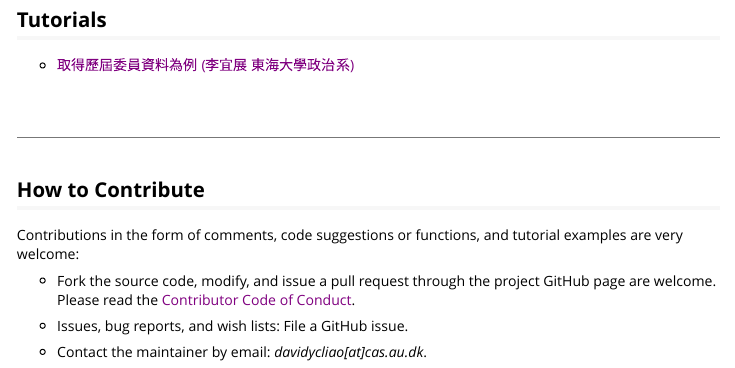
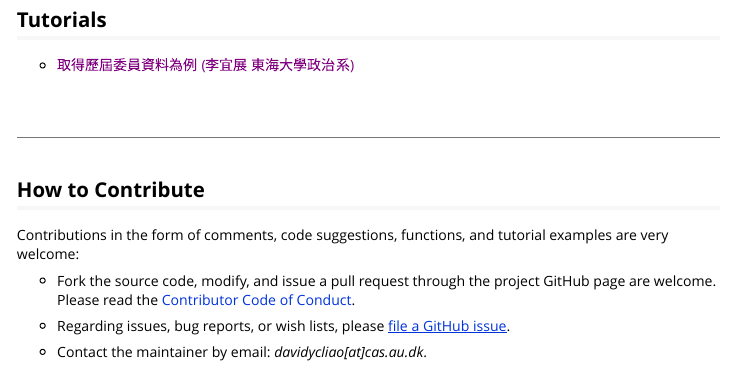
Before and after one commit to davidycliao/legisTaiwan, an R Markdown document (vignettes/quickstart.Rmd): the page in a window 1100 px wide, from 1330 px down. Rendered offline with R 4.5, knitr and Pandoc, with nearby package versions.

Commit message:
UPLOAD v0.1.4

```diff
--- a/vignettes/quickstart.Rmd
+++ b/vignettes/quickstart.Rmd
@@ -75,10 +75,10 @@ library(legisTaiwan)
 
 ## How to Contribute
 
-Contributions in the form of comments, code suggestions or functions, and tutorial examples are very welcome:
+Contributions in the form of comments, code suggestions, functions, and tutorial examples are very welcome:
 
-- Fork the source code, modify, and issue a pull request through the project GitHub page are welcome. Please read the [Contributor Code of Conduct]().
+- Fork the source code, modify, and issue a pull request through the project GitHub page are welcome. Please read the [Contributor Code of Conduct]([![codecov](https://codecov.io/gh/davidycliao/asmcjr/branch/master/graph/badge.svg?token=OJKOF5SX9X)](https://codecov.io/gh/davidycliao/asmcjr)).
 
-- Issues, bug reports, and wish lists: File a GitHub issue.
+- Regarding issues, bug reports, or wish lists, please [file a GitHub issue](https://github.com/davidycliao/legisTaiwan/issues).
 
 - Contact the maintainer by email: _*davidycliao[at]cas.au.dk*_.
```
Also changed, not shown: 2 other files.
